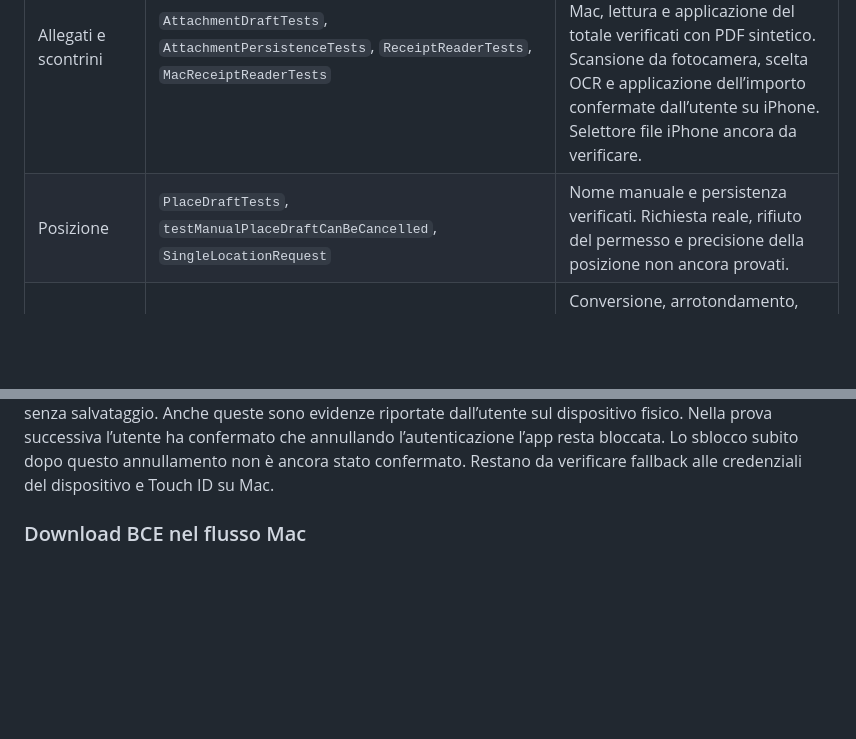
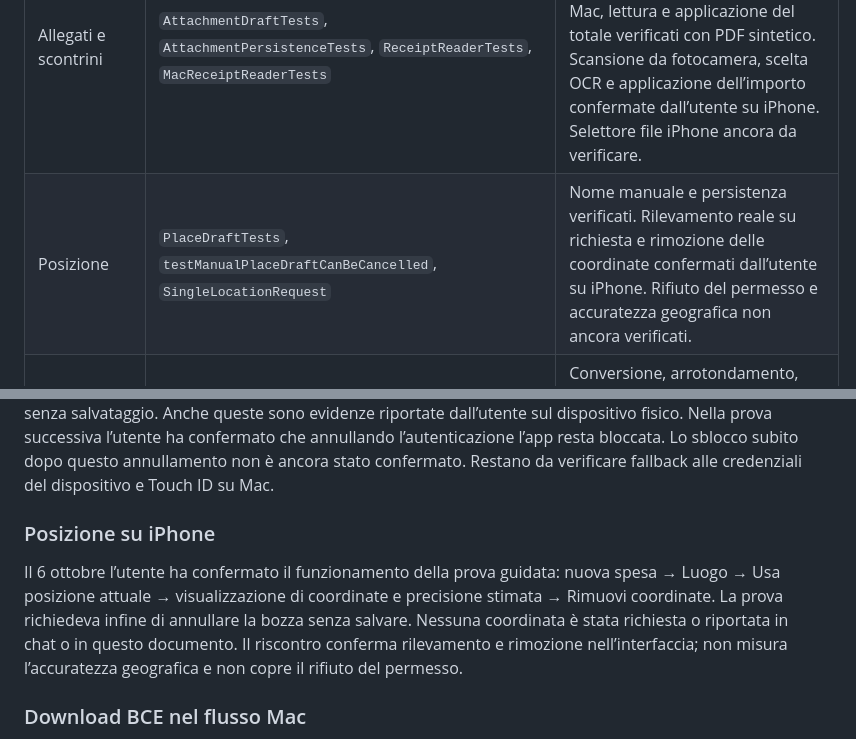
Before and after one commit to icesco/PersonalFinance, a Markdown page: FUNCTIONAL_VALIDATION.md, 2 parts joined by grey strips. GitHub-like rendering; blank space fills up the shorter version.

Commit message:
docs: record physical iPhone location verification

```diff
--- a/FUNCTIONAL_VALIDATION.md
+++ b/FUNCTIONAL_VALIDATION.md
@@ -13,7 +13,7 @@ non sono sostituite dai test unitari o dai collegamenti aperti direttamente.
 | Ricorrenti e promemoria | `RecurrenceScheduleTests`, `RecurrenceOccurrenceTests`, planner e `RecurrenceReminderTests`; UI per fine serie e apertura da notifica | Notifica locale verificata in simulatore. Consegna e apertura su dispositivo fisico da verificare. |
 | Calcolatrice | `AmountCalculatorTests`, `testCalculatorAppliesAmountWithoutSaving` | Calcolo e applicazione alla bozza verificati; la prova UI non salva movimenti reali. |
 | Allegati e scontrini | `AttachmentDraftTests`, `AttachmentPersistenceTests`, `ReceiptReaderTests`, `MacReceiptReaderTests` | Immagini e PDF sintetici, inclusa pagina con testo e scansione, verificati su Mac/iOS. Selettore file Mac, lettura e applicazione del totale verificati con PDF sintetico. Scansione da fotocamera, scelta OCR e applicazione dell’importo confermate dall’utente su iPhone. Selettore file iPhone ancora da verificare. |
-| Posizione | `PlaceDraftTests`, `testManualPlaceDraftCanBeCancelled`, `SingleLocationRequest` | Nome manuale e persistenza verificati. Richiesta reale, rifiuto del permesso e precisione della posizione non ancora provati. |
+| Posizione | `PlaceDraftTests`, `testManualPlaceDraftCanBeCancelled`, `SingleLocationRequest` | Nome manuale e persistenza verificati. Rilevamento reale su richiesta e rimozione delle coordinate confermati dall’utente su iPhone. Rifiuto del permesso e accuratezza geografica non ancora verificati. |
 | Multivaluta | `CurrencyConversionTests`, `ForeignAmountDraftTests`, `testForeignAmountIsConvertedBeforeSaving`; download BCE manuale su Mac | Conversione, arrotondamento, tasso fissato e provenienza coperti. Download/applicazione/riapertura verificati su Mac con bozza sintetica; nessun movimento salvato. |
 | iCloud privato | `CloudConfigurationTests`, `CloudLifecycleTests`, `CloudSyncProgressTests`, migrazione locale | Prove locali e servizi simulati. Sincronizzazione SwiftData tra due dispositivi dello stesso account non ancora dimostrata. |
 | Libri condivisi | Suite `SharedBook*`, gestione conflitti, inviti, uscita e aggiornamento automatico | Round trip CloudKit reale del proprietario superato con dati sintetici e pulizia finale. Invito e sincronizzazione tra due account ancora da verificare; procedura in `CLOUD_VERIFICATION.md`. Il test live resta disattivato per impostazione predefinita. |
@@ -77,6 +77,16 @@ dall’utente sul dispositivo fisico. Nella prova successiva l’utente ha
 confermato che annullando l’autenticazione l’app resta bloccata. Lo sblocco
 subito dopo questo annullamento non è ancora stato confermato. Restano da
 verificare fallback alle credenziali del dispositivo e Touch ID su Mac.
+
+### Posizione su iPhone
+
+Il 6 ottobre l’utente ha confermato il funzionamento della prova guidata:
+nuova spesa → Luogo → Usa posizione attuale → visualizzazione di coordinate
+e precisione stimata → Rimuovi coordinate. La prova richiedeva infine di
+annullare la bozza senza salvare. Nessuna coordinata è stata richiesta o
+riportata in chat o in questo documento. Il riscontro conferma rilevamento e
+rimozione nell’interfaccia; non misura l’accuratezza geografica e non copre
+il rifiuto del permesso.
 
 ### Download BCE nel flusso Mac
 
```
